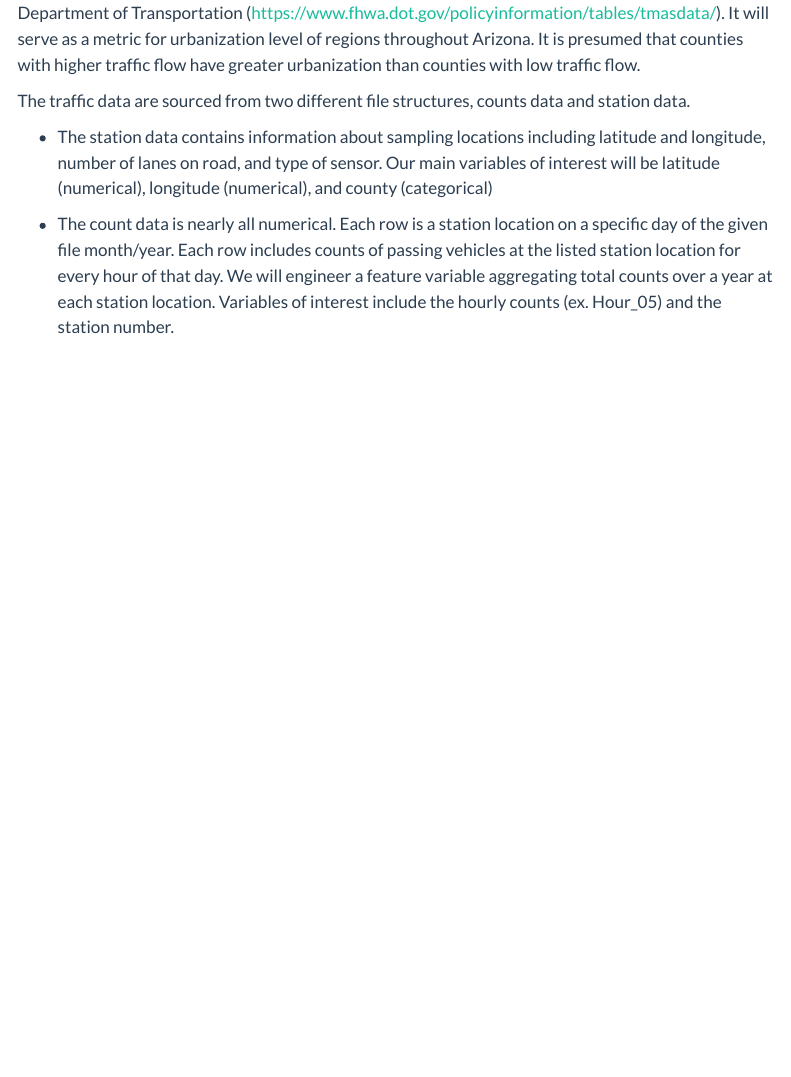
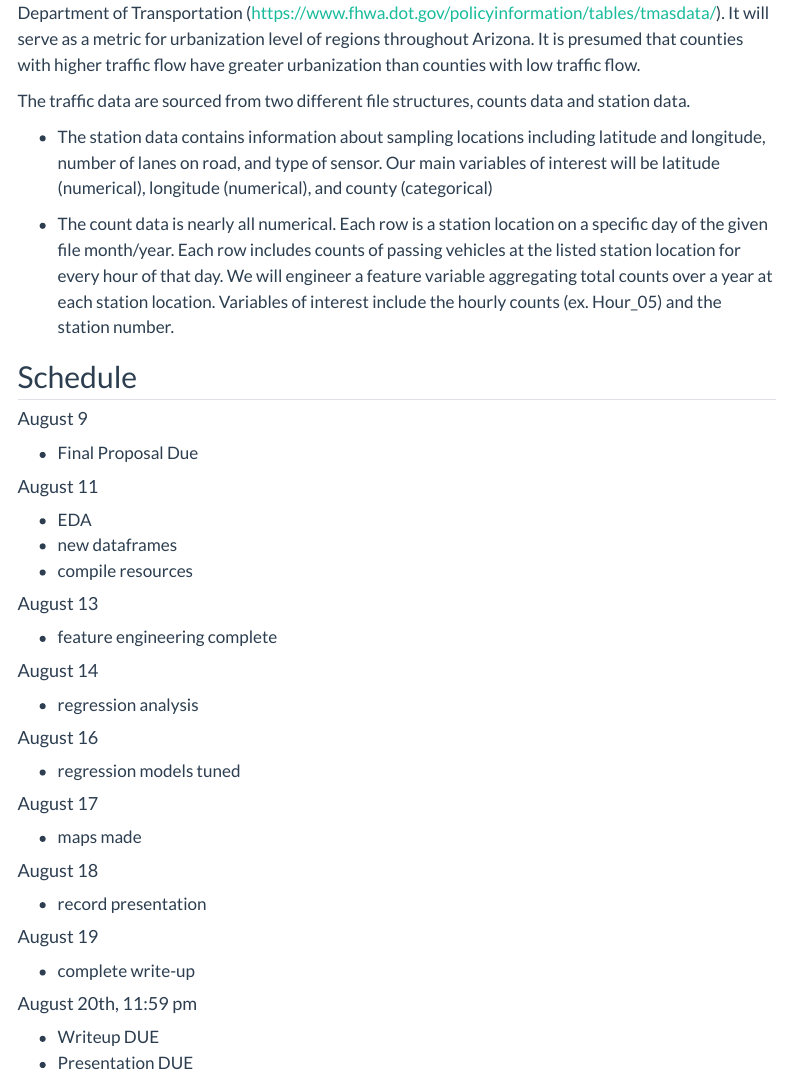
Before and after one commit to INFO-523-SU25/final-project-jackson-kerwick-pacheco, a Quarto document (proposal.qmd): the page in a window 1100 px wide, from 5340 px down. Rendered offline with R 4.5, knitr and Pandoc in place of Quarto, with nearby package versions; some code elsewhere in the file could not run offline; menus at the side of the page are left out.

Commit message:
Schedule

```diff
--- a/proposal.qmd
+++ b/proposal.qmd
@@ -260,3 +260,36 @@ The traffic data are sourced from two different file structures, counts data and
 * The station data contains information about sampling locations including latitude and longitude, number of lanes on road, and type of sensor. Our main variables of interest will be latitude (numerical), longitude (numerical), and county (categorical)
 
 * The count data is nearly all numerical. Each row is a station location on a specific day of the given file month/year. Each row includes counts of passing vehicles at the listed station location for every hour of that day. We will engineer a feature variable aggregating total counts over a year at each station location. Variables of interest include the hourly counts (ex. Hour_05) and the station number.
+
+
+## Schedule
+
+#### August 9
+- Final Proposal Due
+
+#### August 11
+- EDA
+- new dataframes
+- compile resources
+
+#### August 13
+- feature engineering complete
+
+#### August 14
+- regression analysis
+
+#### August 16
+- regression models tuned
+
+#### August 17
+- maps made
+
+#### August 18
+- record presentation
+
+#### August 19
+- complete write-up
+
+#### August 20th, 11:59 pm
+- Writeup DUE
+- Presentation DUE
```
